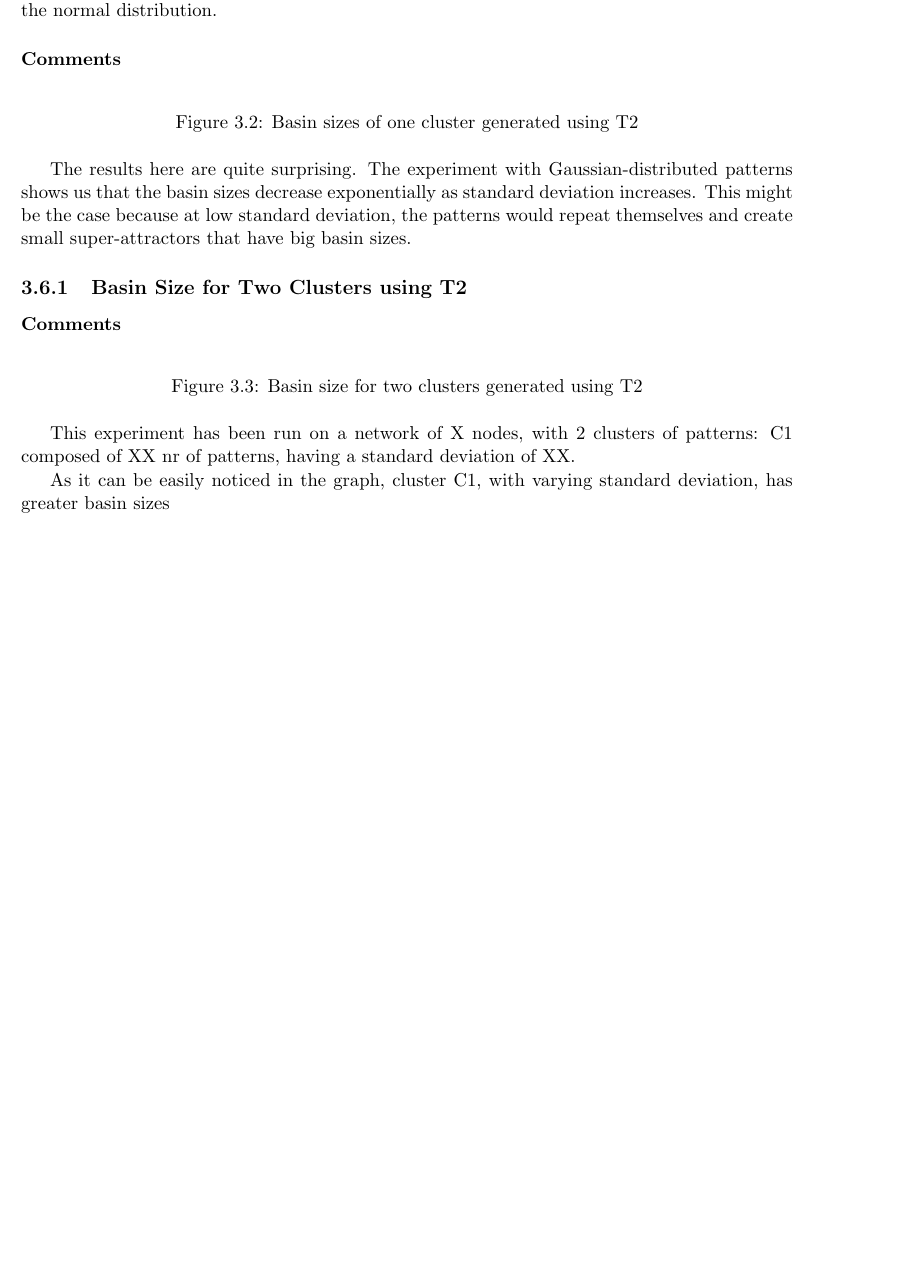
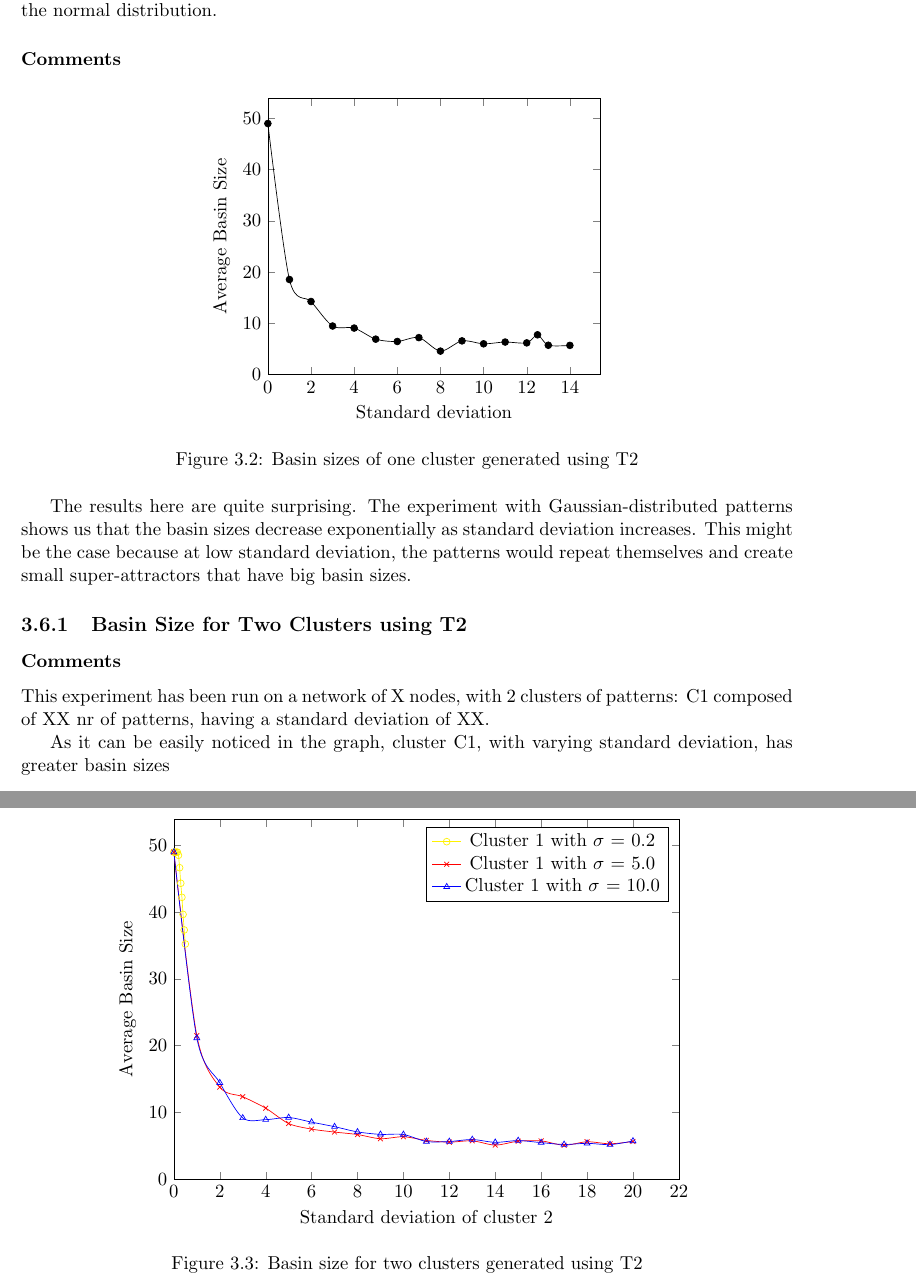
Before and after one commit to imperialhopfield/hopfield, a LaTeX thesis (report/main.tex, which reads report/exploring_the_model.tex): part of page 22 of 40 before the commit and two parts of pages 22 and 23 of 40 after it, the two joined at a grey line, cut so that both start at the same text, the shorter picture padded with empty space. Compiled offline with pdfLaTeX.

Commit message:
Fixed graph input

```diff
--- a/report/exploring_the_model.tex
+++ b/report/exploring_the_model.tex
@@ -160,7 +160,7 @@ In this section we are testing clusters of patterns that have been generated usi
 
 \begin{figure}[h]
   \centering
-\insert{plot-T2-onecluster-100}
+  \input{plot-T2-onecluster-100}
 \caption{Basin sizes of one cluster generated using T2}
 \label{fig:plot-T2-onecluster}
 \end{figure}
```
Also changed, not shown: report/exploring_the_model.tex (2 more changed lines).
